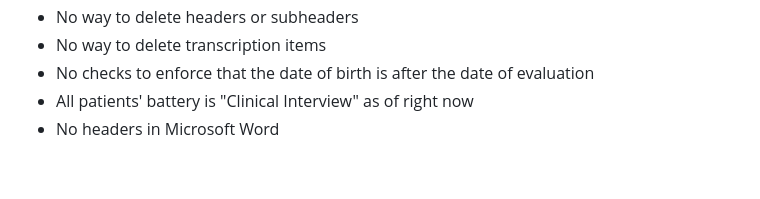
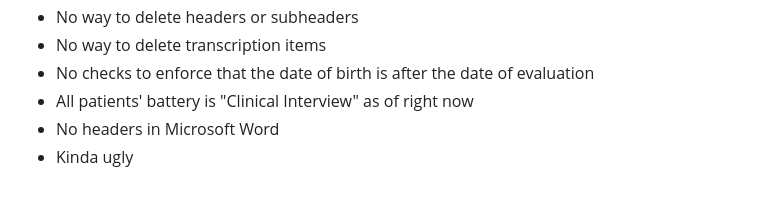
Before and after one commit to duck-bongos/transcription_organizer, a Markdown page: README.md, the part around the change printed below. GitHub-like rendering.

```diff
--- a/README.md
+++ b/README.md
@@ -42,3 +42,4 @@ __This is a highly tailored app for his needs and is not supposed to represent t
 - No checks to enforce that the date of birth is after the date of evaluation
 - All patients' battery is "Clinical Interview" as of right now
 - No headers in Microsoft Word
+- Kinda ugly
```
Also changed, not shown: other parts of README.md (+2 -2 lines).
